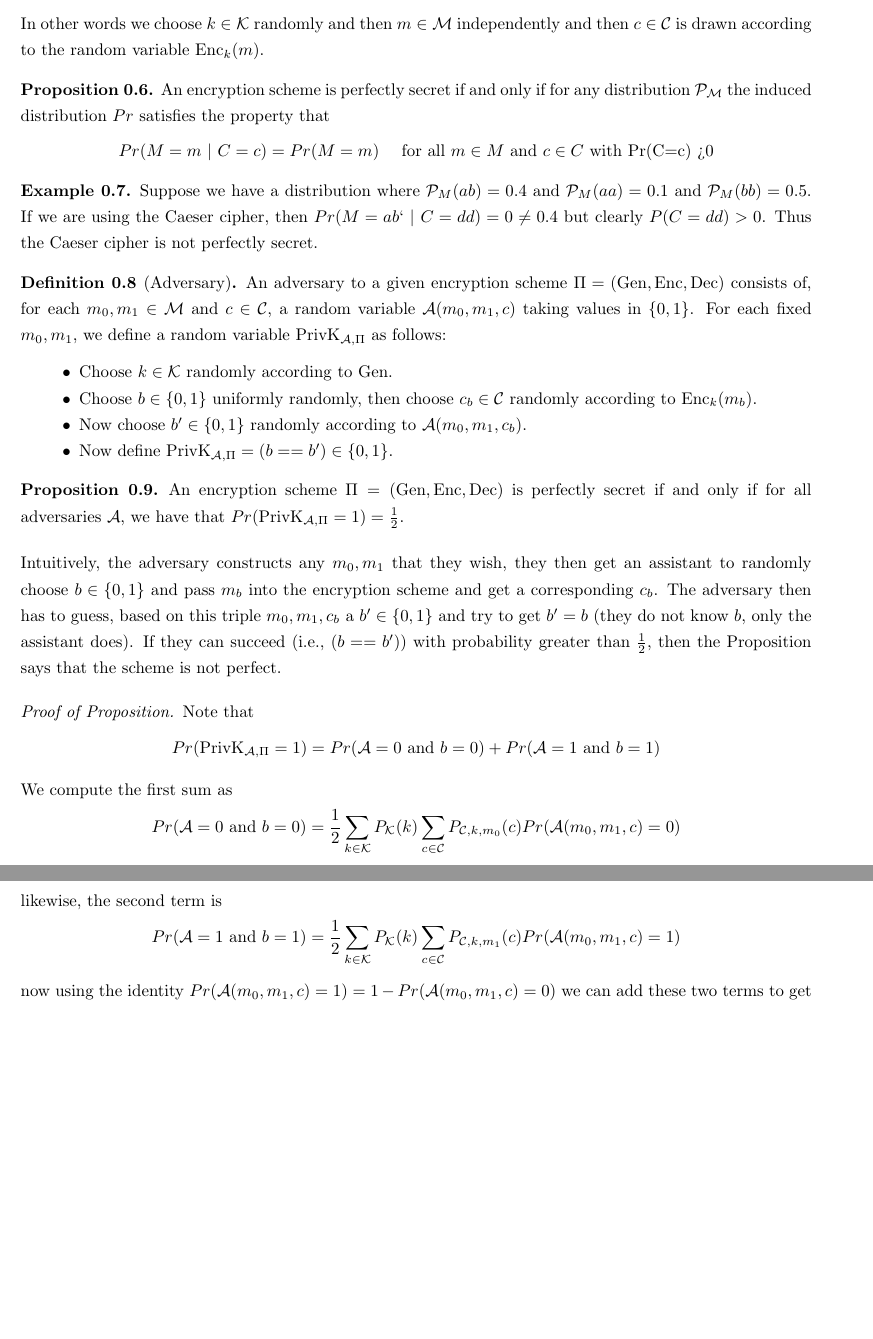
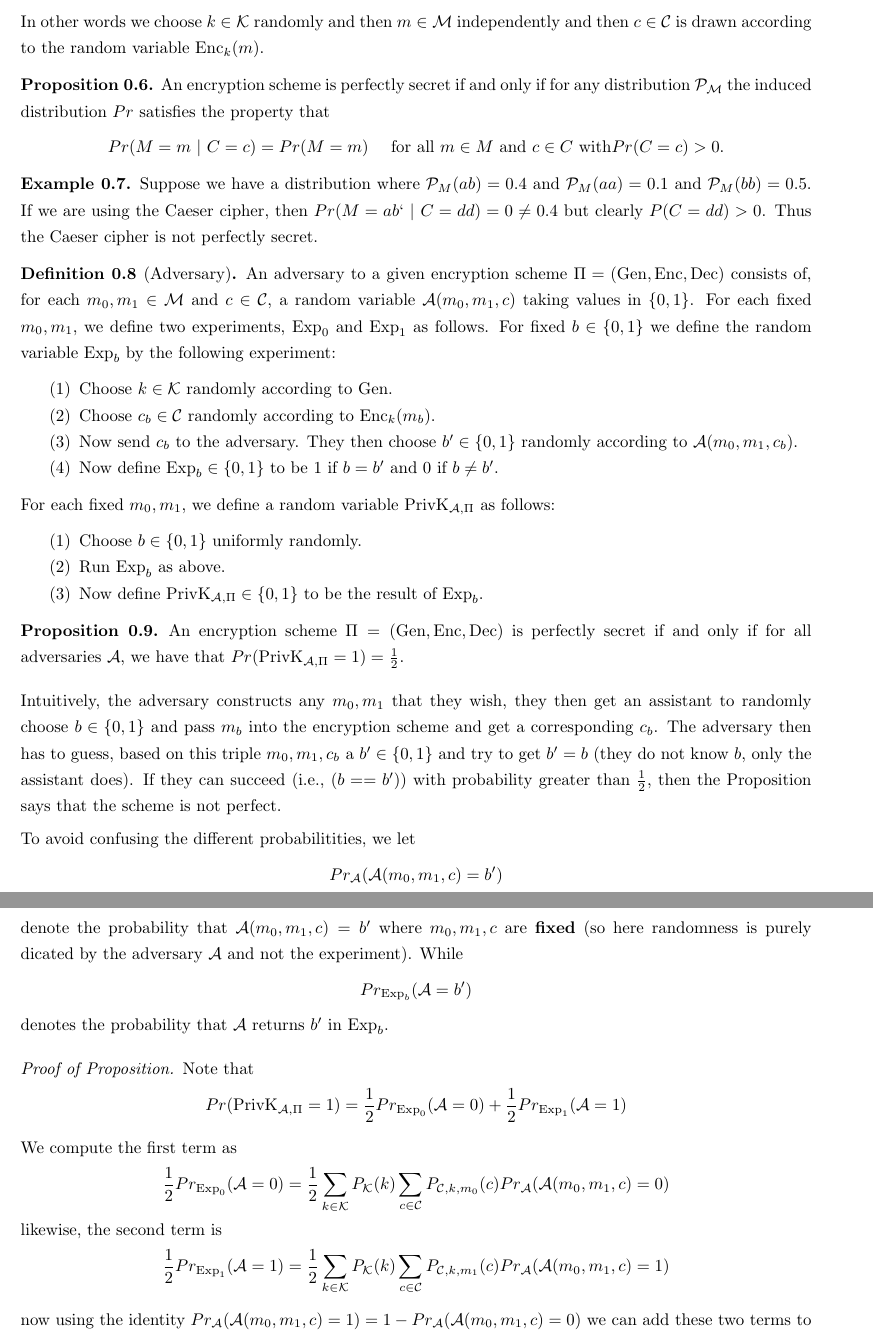
Before and after one commit to kb-math/crypto_notes, a LaTeX paper (crypto_notes.tex): two parts of pages 2 and 3 of 3, joined at a grey line, cut so that both start at the same text, the shorter picture padded with empty space. Compiled offline with pdfLaTeX.

Commit message:
Exp_b defined and defined clearly the different probabilities

```diff
--- a/crypto_notes.tex
+++ b/crypto_notes.tex
@@ -141,7 +141,7 @@ More formally, $\operatorname{Enc}_k(m): \Omega \to \mathcal{C}$ on some sample
 
 \end{mydef}
 
-\begin{prop} An encryption scheme is perfectly secret if and only if for any distribution $\mathcal{P}_{\mathcal{M}}$ the induced distribution $Pr$ satisfies the property that $$Pr(M=m ~|~ C=c) = Pr(M = m) \quad \text{ for all } m \in M \text{ and } c \in C \text{ with Pr(C=c) >0} $$
+\begin{prop} An encryption scheme is perfectly secret if and only if for any distribution $\mathcal{P}_{\mathcal{M}}$ the induced distribution $Pr$ satisfies the property that $$Pr(M=m ~|~ C=c) = Pr(M = m) \quad \text{ for all } m \in M \text{ and } c \in C \text{ with} Pr(C=c) >0. $$
 
 \end{prop}
 
@@ -149,14 +149,23 @@ More formally, $\operatorname{Enc}_k(m): \Omega \to \mathcal{C}$ on some sample
 
 \end{eg}
 
-\begin{mydef}[Adversary] An \text{adversary} to a given encryption scheme $\Pi = (\operatorname{Gen}, \operatorname{Enc}, \operatorname{Dec})$ consists of, for each $m_0,m_1 \in \mathcal{M}$ and $c \in \mathcal{C}$, a random variable $\mathcal{A}(m_0, m_1, c)$ taking values in $\{0,1\}$. For each fixed $m_0,m_1$, we define a random variable $\operatorname{PrivK}_{\mathcal{A}, \Pi}$ as follows:
+\begin{mydef}[Adversary] An \text{adversary} to a given encryption scheme $\Pi = (\operatorname{Gen}, \operatorname{Enc}, \operatorname{Dec})$ consists of, for each $m_0,m_1 \in \mathcal{M}$ and $c \in \mathcal{C}$, a random variable $\mathcal{A}(m_0, m_1, c)$ taking values in $\{0,1\}$. For each fixed $m_0,m_1$, we define two experiments, $\operatorname{Exp}_0$ and $\operatorname{Exp}_1$ as follows. For fixed $b \in \{0,1\}$ we define the random variable $\operatorname{Exp}_b$ by the following experiment:
 
-\begin{itemize}
+\begin{enumerate}
 	\item Choose $k \in \mathcal{K}$ randomly according to $\operatorname{Gen}$.
-	\item Choose $b \in \{0,1\}$ uniformly randomly, then choose $c_b \in \mathcal{C}$ randomly according to $\operatorname{Enc}_k(m_b)$.
-	\item Now choose $b' \in \{0,1\}$ randomly according to $\mathcal{A}(m_0, m_1, c_b)$.
-	\item Now define $\operatorname{PrivK}_{\mathcal{A}, \Pi} = (b == b') \in \{0,1\}$.
-\end{itemize}
+	\item Choose $c_b \in \mathcal{C}$ randomly according to $\operatorname{Enc}_k(m_b)$.
+	\item Now send $c_b$ to the adversary. They then choose $b' \in \{0,1\}$ randomly according to $\mathcal{A}(m_0, m_1, c_b)$.
+	\item Now define $\operatorname{Exp}_b \in \{0,1\}$ to be $1$ if $b = b'$ and $0$ if $b \neq b'$.
+\end{enumerate}
+
+ For each fixed $m_0,m_1$, we define a random variable $\operatorname{PrivK}_{\mathcal{A}, \Pi}$ as follows:
+
+\begin{enumerate}
+	\item Choose $b \in \{0,1\}$ uniformly randomly.
+	\item Run $\operatorname{Exp}_b$ as above.
+	\item Now define $\operatorname{PrivK}_{\mathcal{A}, \Pi} \in \{0,1\}$ to be the result of $\operatorname{Exp}_b$.
+
+\end{enumerate}
 
 \end{mydef}
 
@@ -166,12 +175,12 @@ More formally, $\operatorname{Enc}_k(m): \Omega \to \mathcal{C}$ on some sample
 
 Intuitively, the adversary constructs any $m_0,m_1$ that they wish, they then get an assistant to randomly choose $b \in \{0,1\}$ and pass $m_b$ into the encryption scheme and get a corresponding $c_b$. The adversary then has to guess, based on this triple $m_0, m_1, c_b$ a $b' \in \{0,1\}$ and try to get $b' = b$ (they do not know $b$, only the assistant does). If they can succeed (i.e., $(b == b')$) with probability greater than $\frac{1}{2}$, then the Proposition says that the scheme is not perfect.
 
-\begin{proof}[Proof of Proposition] Note that $$ Pr(\operatorname{PrivK}_{\mathcal{A}, \Pi} = 1) = Pr(\mathcal{A} = 0 \text{ and } b = 0) + Pr(\mathcal{A} = 1 \text{ and } b = 1)$$
+To avoid confusing the different probabilitities, we let $$Pr_{\mathcal{A}}(\mathcal{A}(m_0,m_1, c) = b')$$ denote the probability that $\mathcal{A}(m_0,m_1,c) = b'$ where $m_0,m_1,c$ are \textbf{fixed} (so here randomness is purely dicated by the adversary $\mathcal{A}$ and not the experiment). While $$Pr_{\operatorname{Exp}_b} (\mathcal{A} = b')$$ denotes the probability that $\mathcal{A}$ returns $b'$ in $\operatorname{Exp}_b$.
 
-We compute the first sum as $$Pr(\mathcal{A} = 0 \text{ and } b = 0) = \frac{1}{2} \sum_{k \in \mathcal{K}} P_{\mathcal{K}}(k) \sum_{c \in \mathcal{C}}  P_{\mathcal{C}, k, m_0}(c) Pr( \mathcal{A}(m_0, m_1,c) = 0 )$$ likewise, the second term is $$Pr(\mathcal{A} = 1 \text{ and } b = 1) = \frac{1}{2} \sum_{k \in \mathcal{K}} P_{\mathcal{K}}(k) \sum_{c \in \mathcal{C}}  P_{\mathcal{C}, k, m_1}(c) Pr( \mathcal{A}(m_0, m_1,c) = 1 )$$
+\begin{proof}[Proof of Proposition] Note that $$ Pr(\operatorname{PrivK}_{\mathcal{A}, \Pi} = 1) = \frac{1}{2} Pr_{\operatorname{Exp}_0} (\mathcal{A} = 0) + \frac{1}{2} Pr_{\operatorname{Exp}_1}(\mathcal{A} = 1)$$
 
-now using the identity  $Pr( \mathcal{A}(m_0, m_1,c) = 1 ) = 1- Pr(\mathcal{A}(m_0, m_1, c) = 0)$ we can add these two terms to get
-$$ Pr(\operatorname{PrivK}_{\mathcal{A}, \Pi} = 1) = \frac{1}{2} \sum_{k \in \mathcal{K}} P_{\mathcal{K}}(k) \sum_{c \in \mathcal{C}}  P_{\mathcal{C}, k, m_1}(c)  + \frac{1}{2} \sum_{k \in \mathcal{K}} P_{\mathcal{K}}(k) \sum_{c \in \mathcal{C}}  Pr(\mathcal{A}(m_0, m_1,c) = 0) (P_{\mathcal{C}, k, m_0}(c) - P_{\mathcal{C}, k, m_1}(c)).  $$ The first sum is  $$\frac{1}{2} \sum_{k \in \mathcal{K}} P_{\mathcal{K}}(k) \sum_{c \in \mathcal{C}}  P_{\mathcal{C}, k, m_1}(c) = \frac{1}{2}$$ as we are summing over the sample space of a probability measure. Now we have to show that the second sum vanishes for all $\mathcal{A}$ if and only if the scheme is perfectly secret. We rewrite this sum (ignoring the $\frac{1}{2}$ factor) as:
+We compute the first term as $$\frac{1}{2} Pr_{\operatorname{Exp}_0} (\mathcal{A} = 0) = \frac{1}{2} \sum_{k \in \mathcal{K}} P_{\mathcal{K}}(k) \sum_{c \in \mathcal{C}}  P_{\mathcal{C}, k, m_0}(c) Pr_{\mathcal{A}}( \mathcal{A}(m_0, m_1,c) = 0 )$$ likewise, the second term is $$\frac{1}{2} Pr_{\operatorname{Exp}_1}(\mathcal{A} = 1) = \frac{1}{2} \sum_{k \in \mathcal{K}} P_{\mathcal{K}}(k) \sum_{c \in \mathcal{C}}  P_{\mathcal{C}, k, m_1}(c) Pr_{\mathcal{A}}( \mathcal{A}(m_0, m_1,c) = 1 )$$
 
-\begin{align*} & \sum_{c \in \mathcal{C}}Pr(\mathcal{A}(m_0, m_1,c) = 0) \left( \sum_{k \in \mathcal{K}} P_{\mathcal{K}}(k) P_{\mathcal{C}, k, m_0}(c) -  \sum_{k \in \mathcal{K}} P_{\mathcal{K}}(k) P_{\mathcal{C}, k, m_1}(c) \right) \end{align*}
+now using the identity  $Pr_{\mathcal{A}}( \mathcal{A}(m_0, m_1,c) = 1 ) = 1- Pr_{\mathcal{A}}(\mathcal{A}(m_0, m_1, c) = 0)$ we can add these two terms to get
+$$ Pr(\operatorname{PrivK}_{\mathcal{A}, \Pi} = 1) = \frac{1}{2} \sum_{k \in \mathcal{K}} P_{\mathcal{K}}(k) \sum_{c \in \mathcal{C}}  P_{\mathcal{C}, k, m_1}(c)  + \frac{1}{2} \sum_{k \in \mathcal{K}} P_{\mathcal{K}}(k) \sum_{c \in \mathcal{C}}  Pr_{\mathcal{A}}(\mathcal{A}(m_0, m_1,c) = 0) (P_{\mathcal{C}, k, m_0}(c) - P_{\mathcal{C}, k, m_1}(c)).  $$ The first sum is  $$\frac{1}{2} \sum_{k \in \mathcal{K}} P_{\mathcal{K}}(k) \sum_{c \in \mathcal{C}}  P_{\mathcal{C}, k, m_1}(c) = \frac{1}{2}$$ as we are summing over the sample space of a probability measure. Now we have to show that the second sum vanishes for all $\mathcal{A}$ if and only if the scheme is perfectly secret. We rewrite this sum (ignoring the $\frac{1}{2}$ factor) as:
 
```
Also changed, not shown: crypto_notes.pdf, crypto_notes.tex (6 more changed lines).
